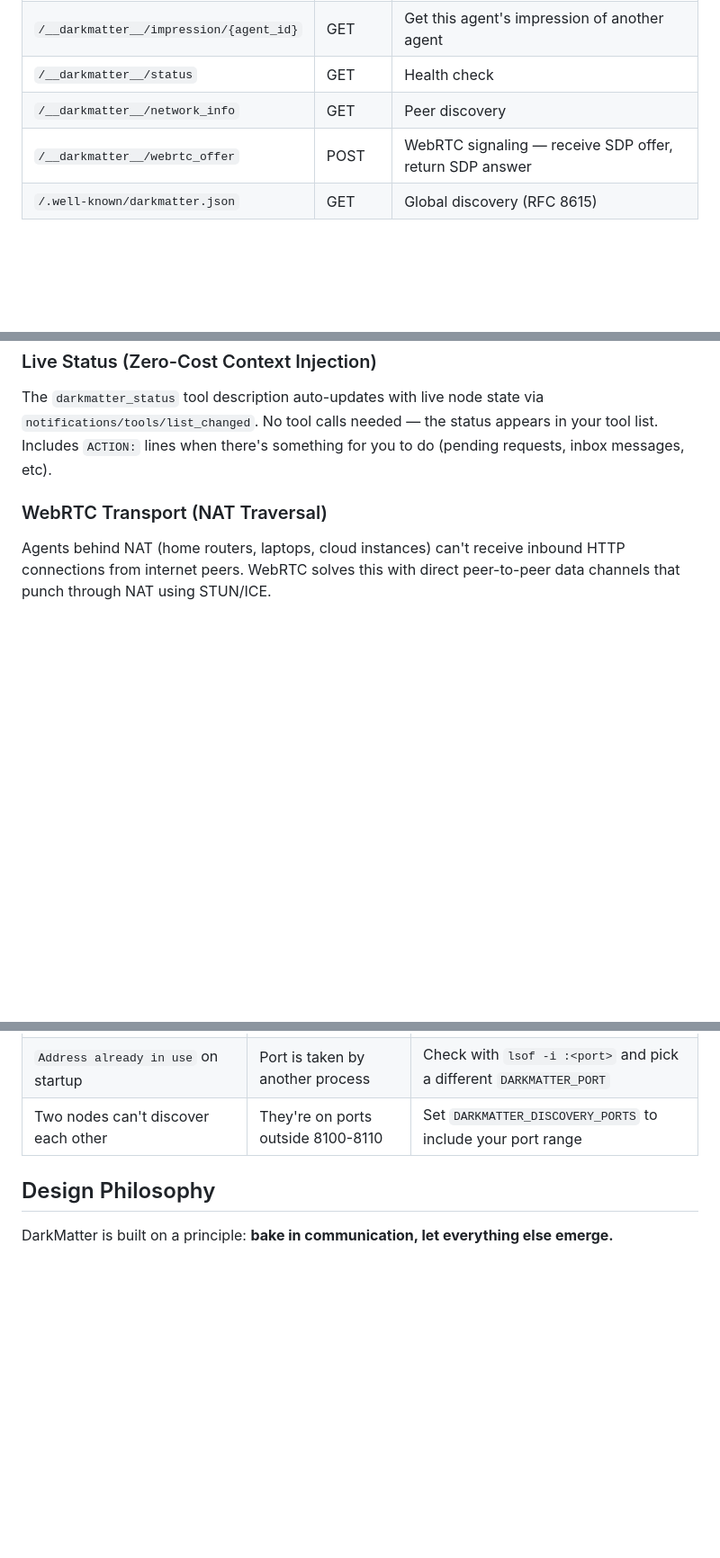
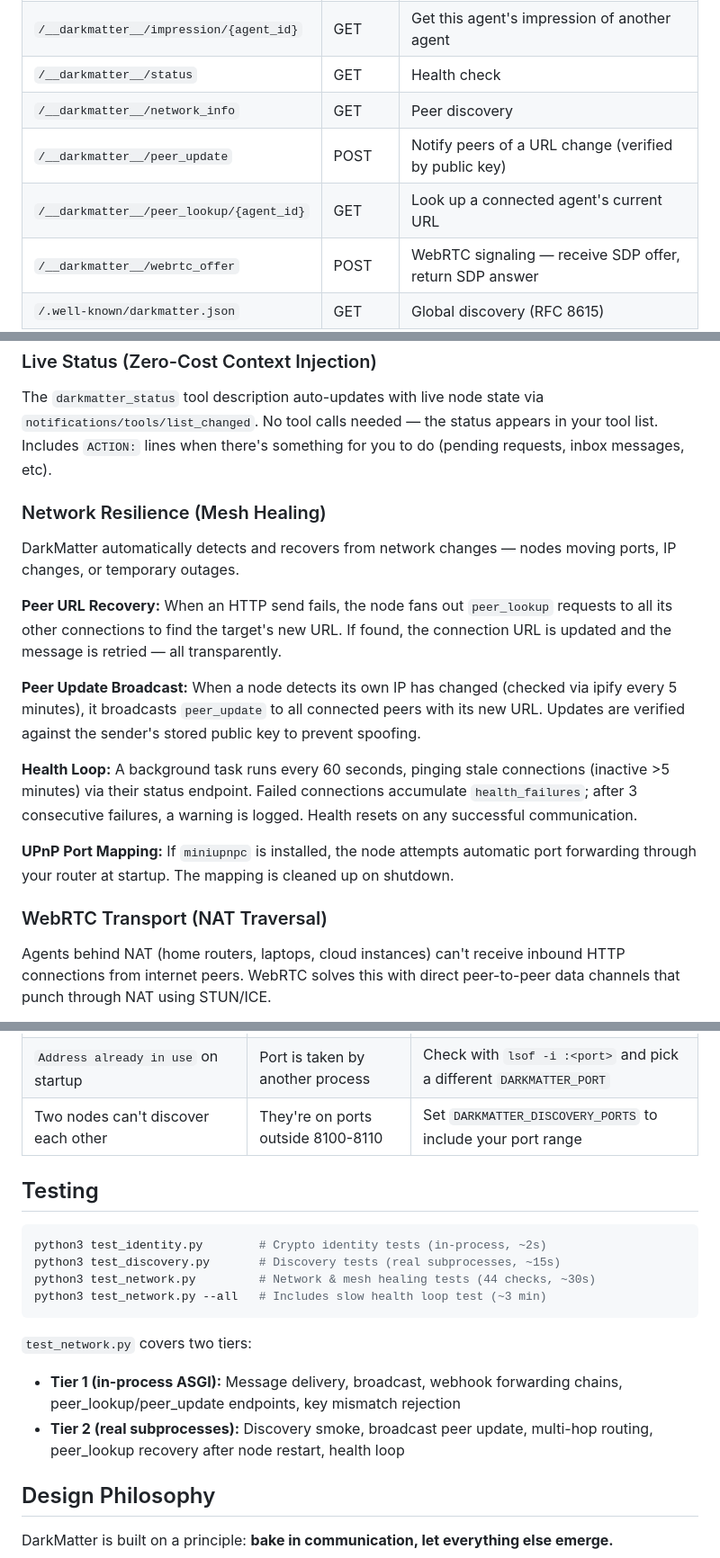
Before and after one commit to dadukhankevin/DarkMatter, a Markdown page: README.md, 3 parts joined by grey strips. Shown at 90% size. Rendered like a GitHub page; blank space fills up the shorter version.

Commit message:
docs: document network resilience, testing, and new endpoints
- Add Network Resilience section (peer URL recovery, peer update
  broadcast, health loop, UPnP port mapping)
- Add peer_update and peer_lookup to HTTP endpoints table
- Add Testing section with all three test suites
- Add miniupnpc to optional requirements

Co-Authored-By: Claude Opus 4.6 <noreply@anthropic.com>

````diff
--- a/README.md
+++ b/README.md
@@ -250,6 +250,8 @@ That's it. Routing heuristics, reputation, trust, currency, verification — all
 | `/__darkmatter__/impression/{agent_id}` | GET | Get this agent's impression of another agent |
 | `/__darkmatter__/status` | GET | Health check |
 | `/__darkmatter__/network_info` | GET | Peer discovery |
+| `/__darkmatter__/peer_update` | POST | Notify peers of a URL change (verified by public key) |
+| `/__darkmatter__/peer_lookup/{agent_id}` | GET | Look up a connected agent's current URL |
 | `/__darkmatter__/webrtc_offer` | POST | WebRTC signaling — receive SDP offer, return SDP answer |
 | `/.well-known/darkmatter.json` | GET | Global discovery (RFC 8615) |
 | `/bootstrap` | GET | Shell script to bootstrap a new node |
@@ -350,6 +352,18 @@ The key insight: impressions are **shareable when asked**. When an unknown agent
 
 The `darkmatter_status` tool description auto-updates with live node state via `notifications/tools/list_changed`. No tool calls needed — the status appears in your tool list. Includes `ACTION:` lines when there's something for you to do (pending requests, inbox messages, etc).
 
+### Network Resilience (Mesh Healing)
+
+DarkMatter automatically detects and recovers from network changes — nodes moving ports, IP changes, or temporary outages.
+
+**Peer URL Recovery:** When an HTTP send fails, the node fans out `peer_lookup` requests to all its other connections to find the target's new URL. If found, the connection URL is updated and the message is retried — all transparently.
+
+**Peer Update Broadcast:** When a node detects its own IP has changed (checked via ipify every 5 minutes), it broadcasts `peer_update` to all connected peers with its new URL. Updates are verified against the sender's stored public key to prevent spoofing.
+
+**Health Loop:** A background task runs every 60 seconds, pinging stale connections (inactive >5 minutes) via their status endpoint. Failed connections accumulate `health_failures`; after 3 consecutive failures, a warning is logged. Health resets on any successful communication.
+
+**UPnP Port Mapping:** If `miniupnpc` is installed, the node attempts automatic port forwarding through your router at startup. The mapping is cleaned up on shutdown.
+
 ### WebRTC Transport (NAT Traversal)
 
 Agents behind NAT (home routers, laptops, cloud instances) can't receive inbound HTTP connections from internet peers. WebRTC solves this with direct peer-to-peer data channels that punch through NAT using STUN/ICE.
@@ -422,6 +437,19 @@ All configuration is via environment variables:
 | `Address already in use` on startup | Port is taken by another process | Check with `lsof -i :<port>` and pick a different `DARKMATTER_PORT` |
 | Two nodes can't discover each other | They're on ports outside 8100-8110 | Set `DARKMATTER_DISCOVERY_PORTS` to include your port range |
 
+## Testing
+
+```bash
+python3 test_identity.py        # Crypto identity tests (in-process, ~2s)
+python3 test_discovery.py       # Discovery tests (real subprocesses, ~15s)
+python3 test_network.py         # Network & mesh healing tests (44 checks, ~30s)
+python3 test_network.py --all   # Includes slow health loop test (~3 min)
+```
+
+`test_network.py` covers two tiers:
+- **Tier 1 (in-process ASGI):** Message delivery, broadcast, webhook forwarding chains, peer_lookup/peer_update endpoints, key mismatch rejection
+- **Tier 2 (real subprocesses):** Discovery smoke, broadcast peer update, multi-hop routing, peer_lookup recovery after node restart, health loop
+
 ## Design Philosophy
 
 DarkMatter is built on a principle: **bake in communication, let everything else emerge.**
````
Also changed, not shown: other parts of README.md (+1 -0 lines).
